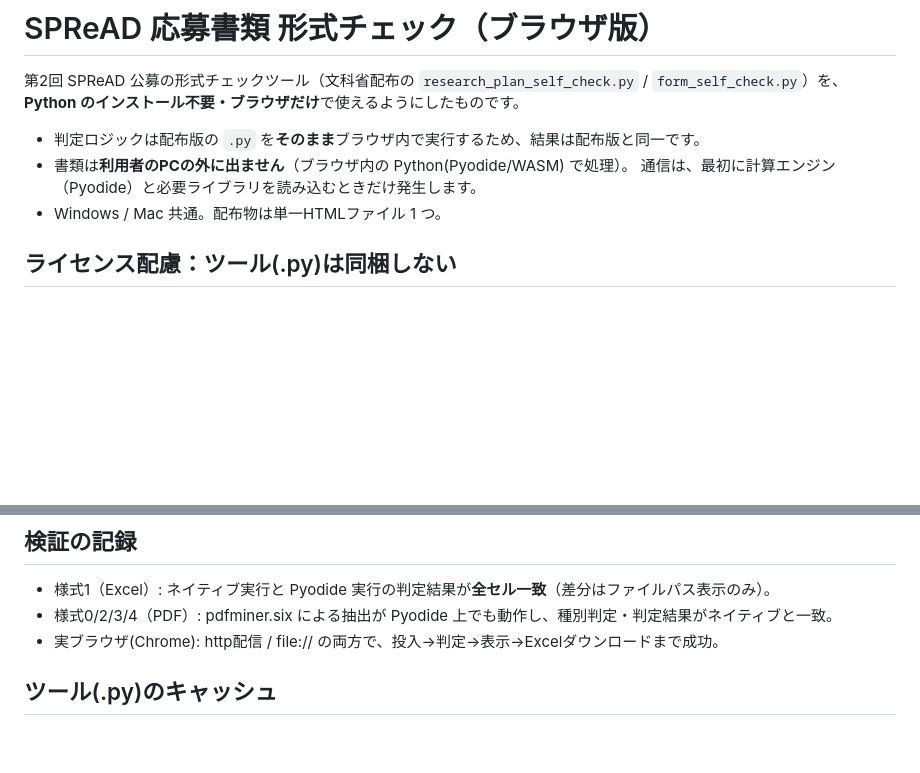
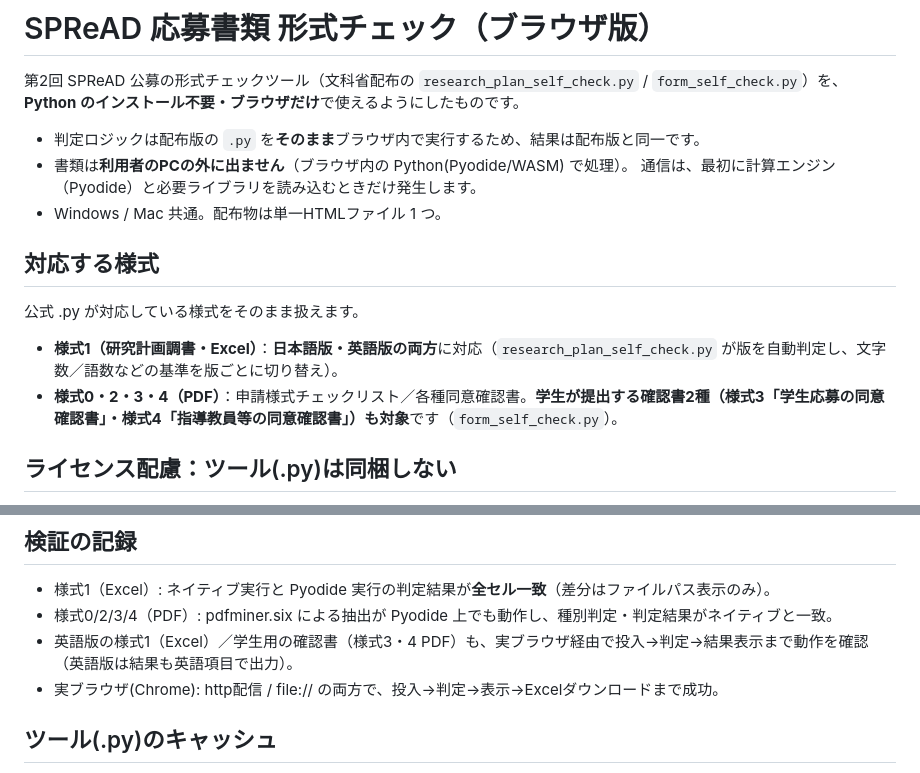
Before and after one commit to takayuki1997/SPReAD-checker, a Markdown page: README.md, 2 parts joined by grey strips. Drawn GitHub-style; blank space fills up the shorter version.

Commit message:
README: 英語版様式1・学生用確認書(様式3/4)への対応を明記
- 「対応する様式」節を追加（様式1は日英両対応、様式3/4=学生用確認書も対象）
- 検証の記録に、英語版Excel・様式3/4 の実ブラウザ動作確認を追記

Co-Authored-By: Claude Opus 4.8 (1M context) <noreply@anthropic.com>

```diff
--- a/README.md
+++ b/README.md
@@ -7,6 +7,13 @@
 - 書類は**利用者のPCの外に出ません**（ブラウザ内の Python(Pyodide/WASM) で処理）。
   通信は、最初に計算エンジン（Pyodide）と必要ライブラリを読み込むときだけ発生します。
 - Windows / Mac 共通。配布物は単一HTMLファイル 1 つ。
+
+## 対応する様式
+
+公式 .py が対応している様式をそのまま扱えます。
+
+- **様式1（研究計画調書・Excel）**：**日本語版・英語版の両方**に対応（`research_plan_self_check.py` が版を自動判定し、文字数／語数などの基準を版ごとに切り替え）。
+- **様式0・2・3・4（PDF）**：申請様式チェックリスト／各種同意確認書。**学生が提出する確認書2種（様式3「学生応募の同意確認書」・様式4「指導教員等の同意確認書」）も対象**です（`form_self_check.py`）。
 
 ## ライセンス配慮：ツール(.py)は同梱しない
 
@@ -75,6 +82,7 @@ baseline*/             ネイティブ/Pyodide の基準出力（比較用）
 
 - 様式1（Excel）: ネイティブ実行と Pyodide 実行の判定結果が**全セル一致**（差分はファイルパス表示のみ）。
 - 様式0/2/3/4（PDF）: pdfminer.six による抽出が Pyodide 上でも動作し、種別判定・判定結果がネイティブと一致。
+- 英語版の様式1（Excel）／学生用の確認書（様式3・4 PDF）も、実ブラウザ経由で投入→判定→結果表示まで動作を確認（英語版は結果も英語項目で出力）。
 - 実ブラウザ(Chrome): http配信 / file:// の両方で、投入→判定→表示→Excelダウンロードまで成功。
 
 ## ツール(.py)のキャッシュ
```
